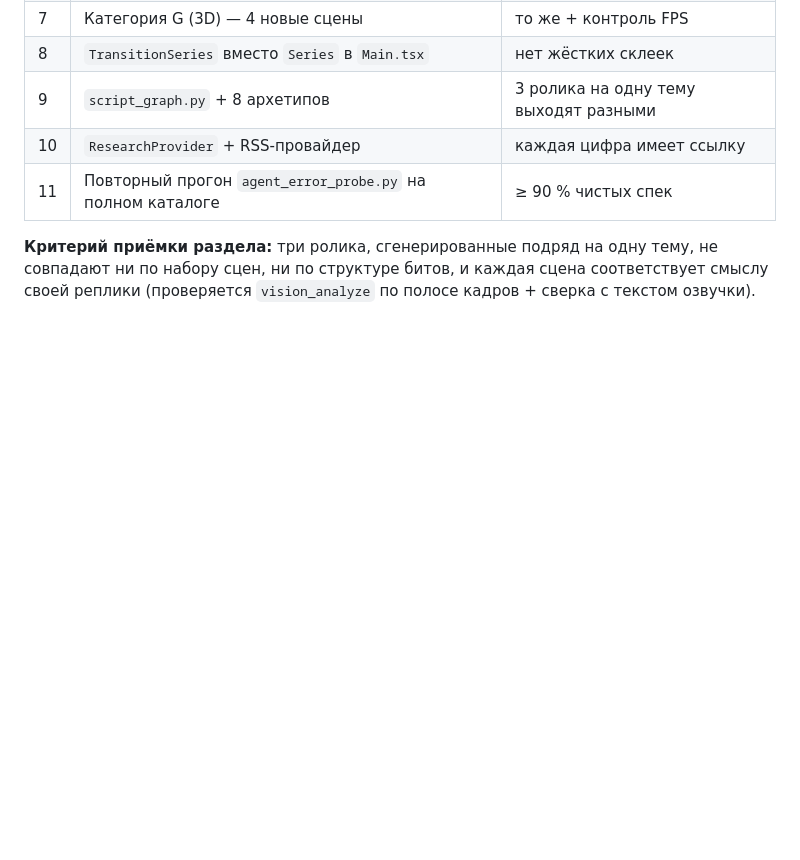
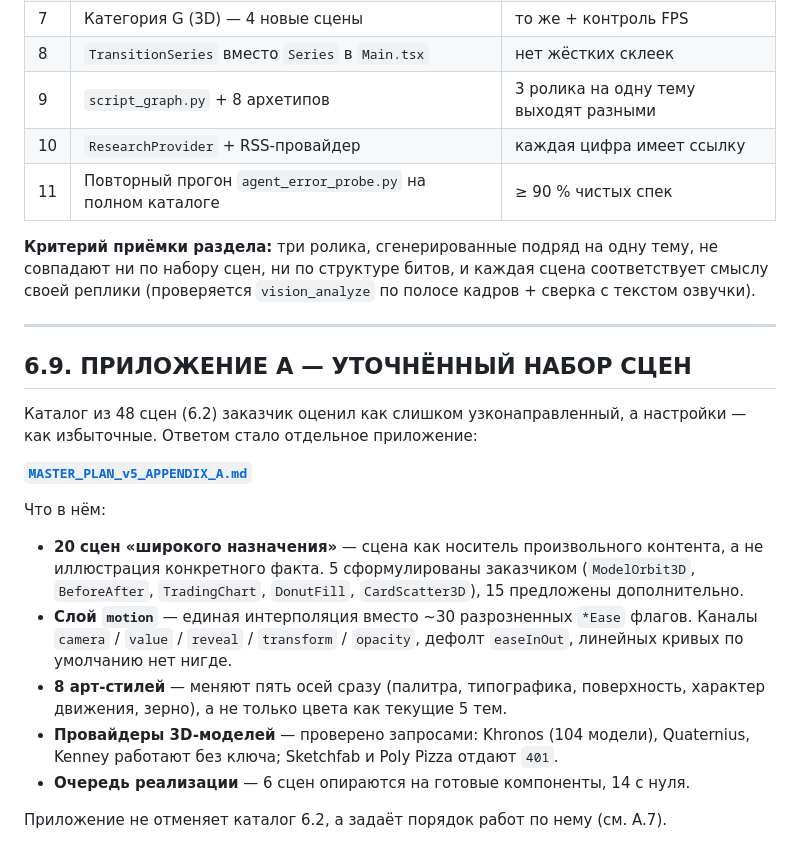
Before and after one commit to DangerousANEN/motion-studio-framework, a Markdown page: docs/MASTER_PLAN_v5_SECTION6.md, the part around the change. Rendered like a GitHub page; blank space fills up the shorter version.

```diff
--- a/docs/MASTER_PLAN_v5_SECTION6.md
+++ b/docs/MASTER_PLAN_v5_SECTION6.md
@@ -542,3 +542,29 @@ class ResearchProvider(Protocol):
 не совпадают ни по набору сцен, ни по структуре битов, и каждая сцена
 соответствует смыслу своей реплики (проверяется `vision_analyze` по полосе
 кадров + сверка с текстом озвучки).
+
+---
+
+## 6.9. ПРИЛОЖЕНИЕ A — УТОЧНЁННЫЙ НАБОР СЦЕН
+
+Каталог из 48 сцен (6.2) заказчик оценил как слишком узконаправленный, а
+настройки — как избыточные. Ответом стало отдельное приложение:
+
+**[`MASTER_PLAN_v5_APPENDIX_A.md`](MASTER_PLAN_v5_APPENDIX_A.md)**
+
+Что в нём:
+
+- **20 сцен «широкого назначения»** — сцена как носитель произвольного контента,
+  а не иллюстрация конкретного факта. 5 сформулированы заказчиком
+  (`ModelOrbit3D`, `BeforeAfter`, `TradingChart`, `DonutFill`, `CardScatter3D`),
+  15 предложены дополнительно.
+- **Слой `motion`** — единая интерполяция вместо ~30 разрозненных `*Ease` флагов.
+  Каналы `camera` / `value` / `reveal` / `transform` / `opacity`, дефолт
+  `easeInOut`, линейных кривых по умолчанию нет нигде.
+- **8 арт-стилей** — меняют пять осей сразу (палитра, типографика, поверхность,
+  характер движения, зерно), а не только цвета как текущие 5 тем.
+- **Провайдеры 3D-моделей** — проверено запросами: Khronos (104 модели),
+  Quaternius, Kenney работают без ключа; Sketchfab и Poly Pizza отдают `401`.
+- **Очередь реализации** — 6 сцен опираются на готовые компоненты, 14 с нуля.
+
+Приложение не отменяет каталог 6.2, а задаёт порядок работ по нему (см. A.7).
```
Also changed, not shown: docs/MASTER_PLAN_v5.md (+5 -0 lines), docs/MASTER_PLAN_v5_APPENDIX_A.md (added, +480 -0 lines).
